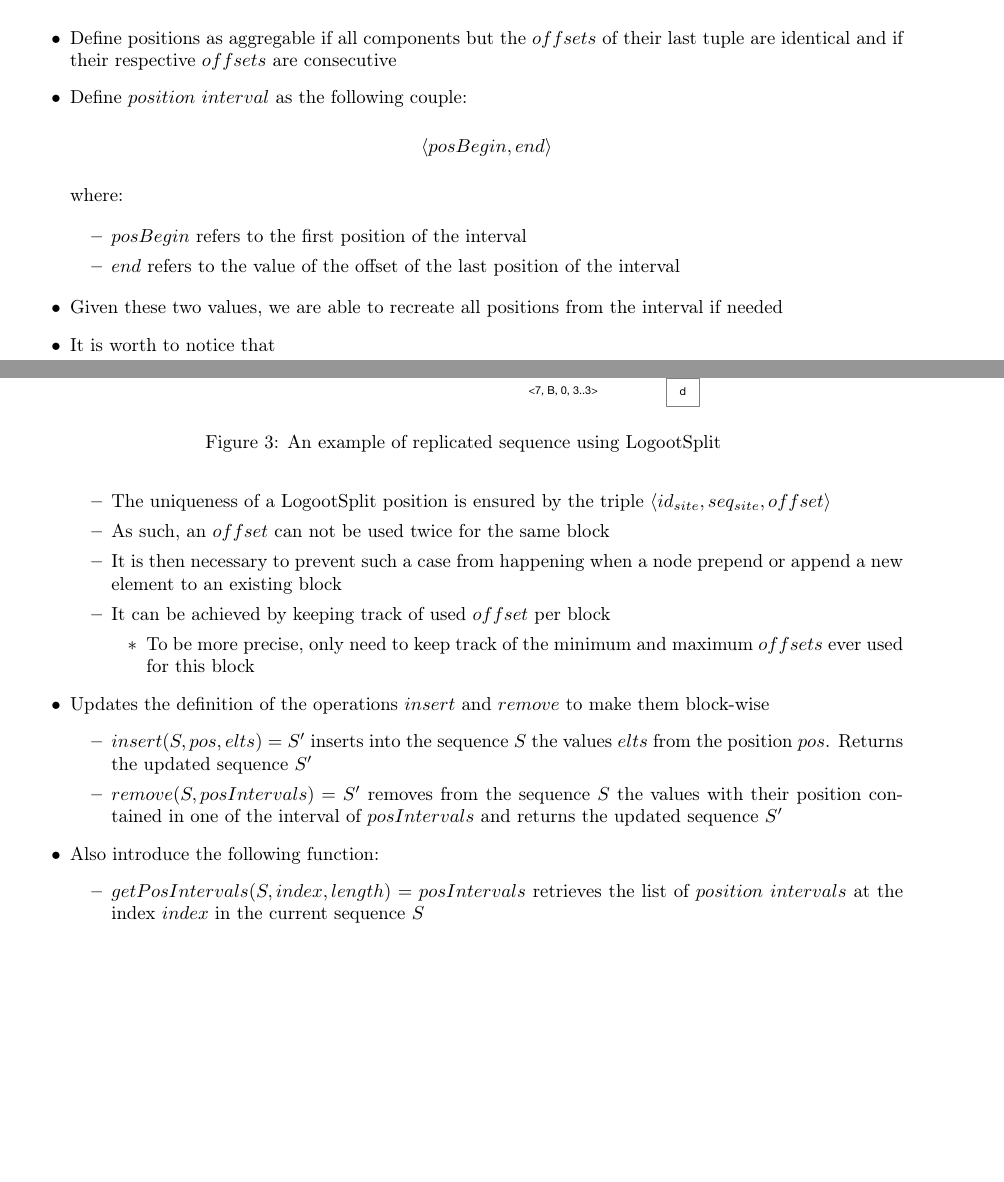
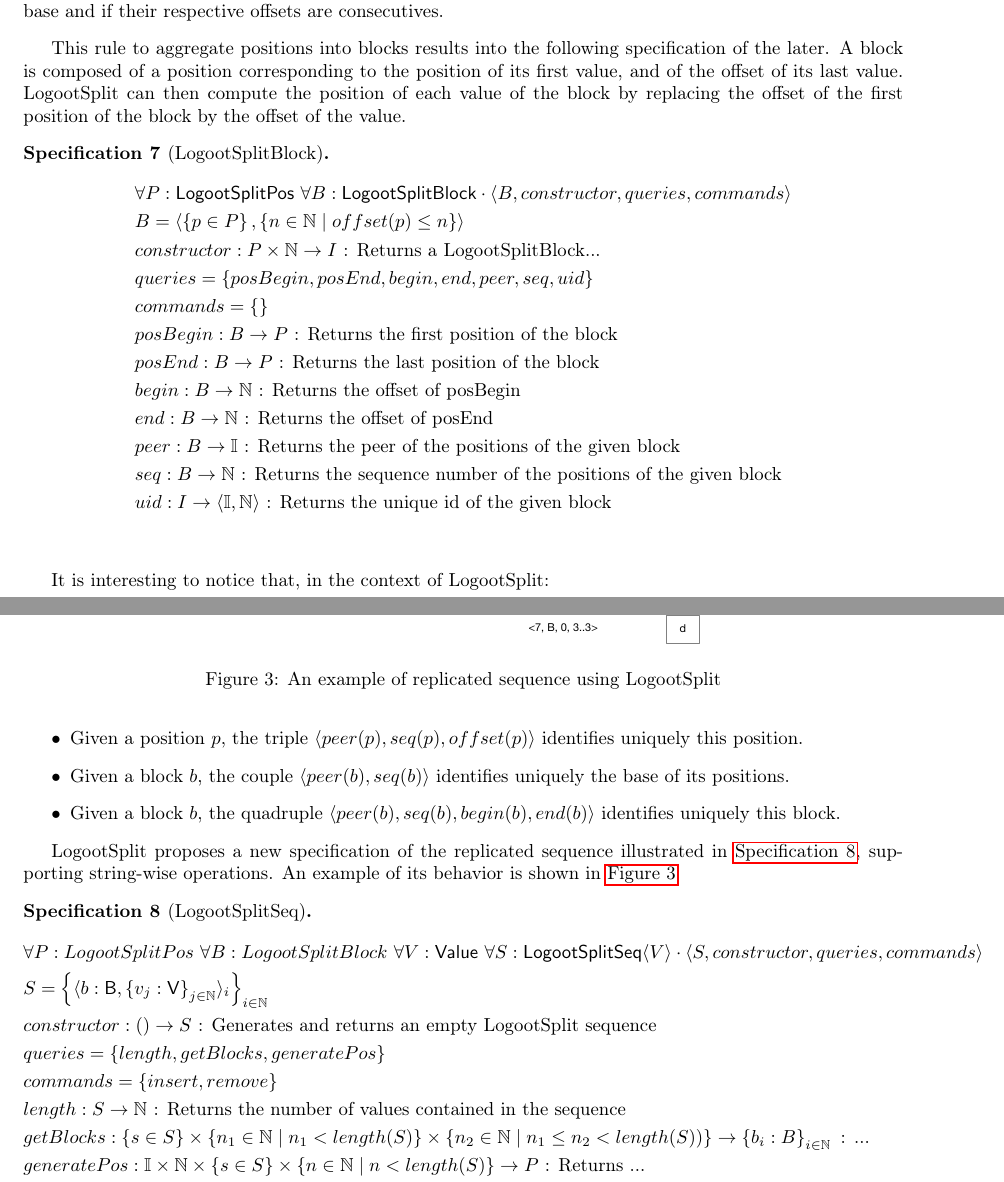
Before and after one commit to MatthieuNICOLAS/paper-renaming-mechanism, a LaTeX document (main.tex): two parts of pages 5 and 6 of 16 before the commit and two parts of pages 6 and 7 of 18 after it, joined at a grey line, cut at the place of the change, the shorter picture padded with empty space. Compiled offline with pdfLaTeX.

Commit message:
feat(logootsplit): write subsection

```diff
--- a/main.tex
+++ b/main.tex
@@ -299,0 +325 @@ Using this data type, we can replay the previous scenario while this time ensuri
+    &\fnspec{offset}{T \to \mathbb{N}}{Returns the $offset$ of the given tuple}
@@ -299,0 +343 @@ Using this data type, we can replay the previous scenario while this time ensuri
+    &\fnspec{uid}{P \to \tuple{\mathbb{I}, \mathbb{N}, \mathbb{N}}}{Returns the unique id of the given position}\\
@@ -300 +357,32 @@ Using this data type, we can replay the previous scenario while this time ensuri
+\begin{definition}[Positions Aggregability]
+    Two positions are aggregable into a block if they share the same base and if their respective offsets are consecutives.
+\end{definition}
+
+This rule to aggregate positions into blocks results into the following specification of the later.
+A block is composed of a position corresponding to the position of its first value, and of the offset of its last value.
+LogootSplit can then compute the position of each value of the block by replacing the offset of the first position of the block by the offset of the value.
+
+\begin{specification}[LogootSplitBlock]
+    \begin{align*}
+    &\forall P: \mathsf{LogootSplitPos} \ \forall B: \mathsf{LogootSplitBlock} \cdot \spectuple{B}\\
+    &B = \tuple{\set{p \in P}, \set{n \inbb{N} \ssep offset(p) \leq n}}\\
+    &\fnspec{constructor}{P \times \mathbb{N} \to I}{Returns a LogootSplitBlock...}\\
+    &\queries{posBegin, posEnd, begin, end, peer, seq, uid}\\
+    &\commands{}\\
+    &\fnspec{posBegin}{B \to P}{Returns the first position of the block}\\
+    &\fnspec{posEnd}{B \to P}{Returns the last position of the block}\\
+    &\fnspec{begin}{B \to \mathbb{N}}{Returns the offset of posBegin}\\
+    &\fnspec{end}{B \to \mathbb{N}}{Returns the offset of posEnd}\\
+    &\fnspec{peer}{B \to \mathbb{I}}{Returns the peer of the positions of the given block}\\
+    &\fnspec{seq}{B \to \mathbb{N}}{Returns the sequence number of the positions of the given block}\\
+    &\fnspec{uid}{I \to \tuple{\mathbb{I}, \mathbb{N}}}{Returns the unique id of the given block}
+    \end{align*}
+    \label{spec:logootsplit-block}
+\end{specification}
+
+It is interesting to notice that, in the context of LogootSplit:
 \begin{itemize}
+    \item Given a position $p$, the triple $\tuple{peer(p), seq(p), offset(p)}$ identifies uniquely this position.
+    \item Given a block $b$, the couple $\tuple{peer(b), seq(b)}$ identifies uniquely the base of its positions.
+    \item Given a block $b$, the quadruple $\tuple{peer(b), seq(b), begin(b), end(b)}$ identifies uniquely this block.
+\end{itemize}
@@ -308,41 +389,16 @@ Using this data type, we can replay the previous scenario while this time ensuri
 
-    \begin{center}
-        $\tuple{priority, id_{site}, seq_{site}, offset}$
-    \end{center}
+LogootSplit proposes a new specification of the replicated sequence illustrated in \autoref{spec:logootsplit-seq}, supporting string-wise operations. An example of its behavior is shown in \autoref{fig:logootsplit-example}.
 
-    \item Define positions as aggregable if all components but the $offsets$ of their last tuple are identical and if their respective $offsets$ are consecutive
-    \item Define $position \ interval$ as the following couple:
-
-    \begin{center}
-        $\tuple{posBegin, end}$
-    \end{center}
-
-    where:
-
-    \begin{itemize}
-        \item $posBegin$ refers to the first position of the interval
-        \item $end$ refers to the value of the offset of the last position of the interval
-    \end{itemize}
-
-    \item Given these two values, we are able to recreate all positions from the interval if needed
-    \item It is worth to notice that
-    \begin{itemize}
-        \item The uniqueness of a LogootSplit position is ensured by the triple $\tuple{id_{site}, seq_{site}, offset}$
-        \item As such, an $offset$ can not be used twice for the same block
-        \item It is then necessary to prevent such a case from happening when a node prepend or append a new element to an existing block
-        \item It can be achieved by keeping track of used $offset$ per block
-        \begin{itemize}
-            \item To be more precise, only need to keep track of the minimum and maximum $offsets$ ever used for this block
-        \end{itemize}
-    \end{itemize}
-
-    \item Updates the definition of the operations $insert$ and $remove$ to make them block-wise
-    \begin{itemize}
-        \item $insert(S, pos, elts) = S'$ inserts into the sequence $S$ the values $elts$ from the position $pos$. Returns the updated sequence $S'$
-        \item $remove(S, posIntervals) = S'$ removes from the sequence $S$ the values with their position contained in one of the interval of $posIntervals$ and returns the updated sequence $S'$
-    \end{itemize}
-    \item Also introduce the following function:
-    \begin{itemize}
-        \item $getPosIntervals(S, index, length) = posIntervals$ retrieves the list of $position \ intervals$  at the index $index$ in the current sequence $S$
-    \end{itemize}
-\end{itemize}
+\begin{specification}[LogootSplitSeq]
+    \begin{align*}
+    &\forall P: LogootSplitPos \ \forall B: LogootSplitBlock \ \forall V: \mathsf{Value} \ \forall S: \mathsf{LogootSplitSeq} \tuple{V} \cdot \spectuple{S}\\
+    &S = \set{\tuple{b: \mathsf{B}, \set{v_j: \mathsf{V}}_{j \inbb {N}}}_i}_{i \inbb{N}}\\
+    &\fnspec{constructor}{\left( \right) \to S}{Generates and returns an empty LogootSplit sequence}\\
+    &\queries{length, getBlocks, generatePos}\\
+    &\commands{insert, remove}\\
+    &\fnspec{length}{S \to \mathbb{N}}{Returns the number of values contained in the sequence}\\
+    &\fnspec{getBlocks}{\set{s \in S} \times \set{n_1 \inbb{N} \ssep n_1 < length(S)} \times \set{n_2 \inbb{N} \ssep n_1 \leq n_2 < length(S))} \to \mathlist{b}{B}}{...}\\
+    &\fnspec{generatePos}{\mathbb{I} \times \mathbb{N} \times \set{s \in S} \times \set{n \inbb{N} \ssep n < length(S)} \to P}{Returns ...}\\
+    &\fnspec{insert}{S \times P \times \mathlist{v}{V} \to S}{Inserts the given values into the sequence using its position and returns...}\\
+    &\fnspec{remove}{S \times \mathlist{b}{B} \to S}{Removes the values from the sequence attached to the given position...}
+    \end{align*}
```
Also changed, not shown: main.pdf, main.tex (65 more changed lines).
